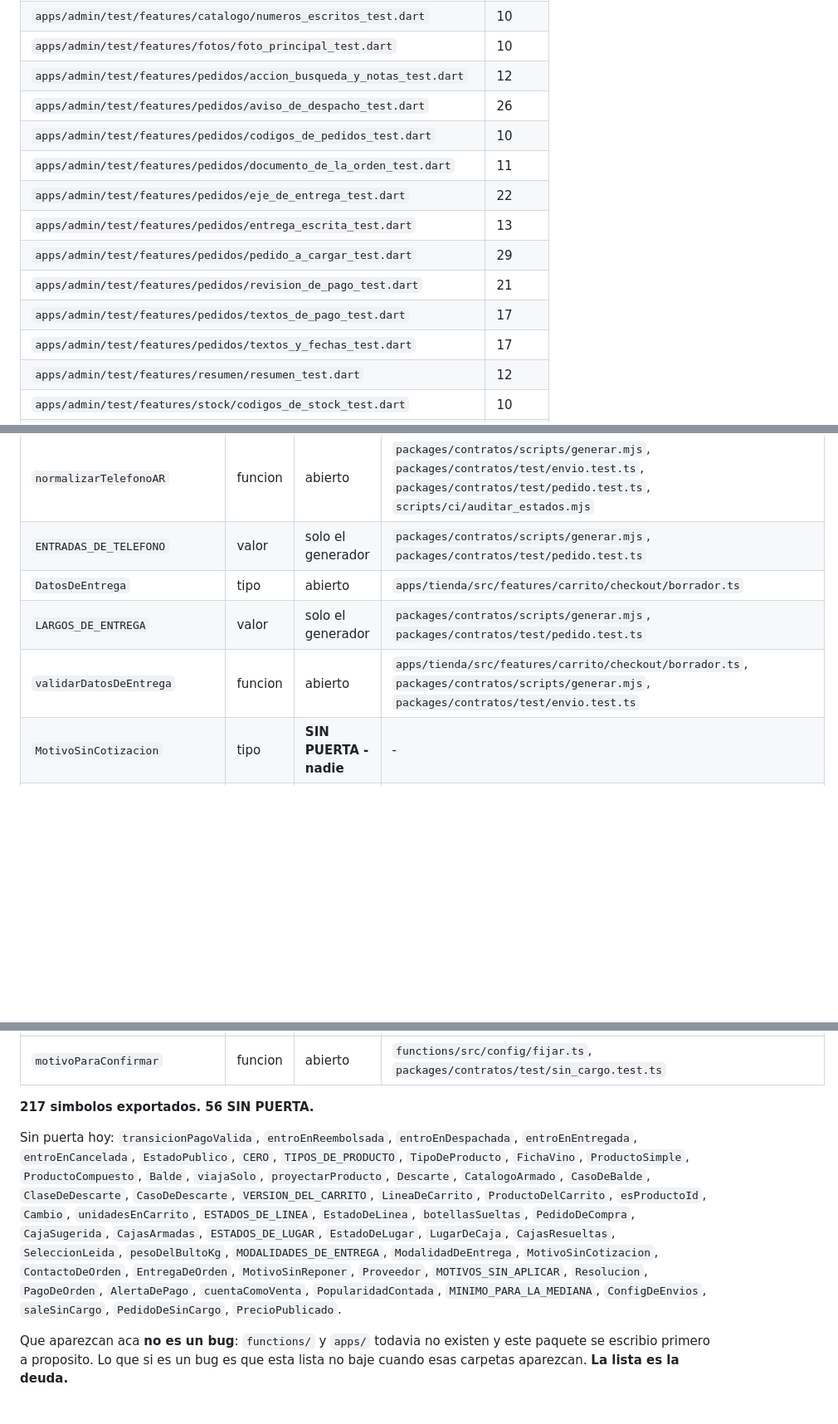
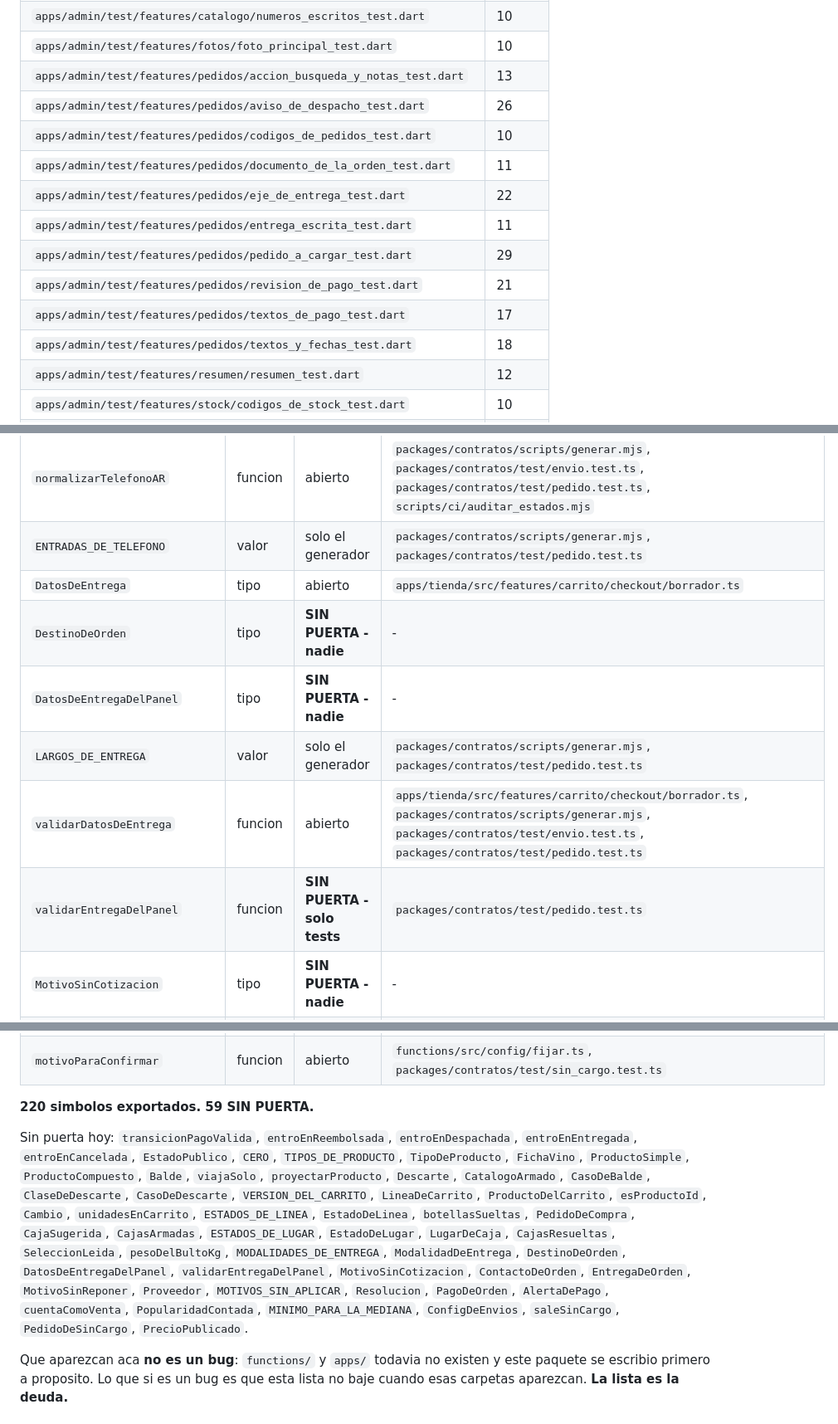
Before and after one commit to aguschazaaa-sudo/bouquet, a Markdown page: docs/vault/_verdad.md, 3 parts joined by grey strips. Shown at 83% size. GitHub-like rendering; blank space fills up the shorter version.

```diff
--- a/docs/vault/_verdad.md
+++ b/docs/vault/_verdad.md
@@ -110,16 +110,16 @@ Dependencias declaradas en la raiz: `@firebase/rules-unit-testing`, `@fission-ai
 | `apps/admin/test/features/catalogo/en_la_tienda_test.dart` | 18 |
 | `apps/admin/test/features/catalogo/numeros_escritos_test.dart` | 10 |
 | `apps/admin/test/features/fotos/foto_principal_test.dart` | 10 |
-| `apps/admin/test/features/pedidos/accion_busqueda_y_notas_test.dart` | 12 |
+| `apps/admin/test/features/pedidos/accion_busqueda_y_notas_test.dart` | 13 |
 | `apps/admin/test/features/pedidos/aviso_de_despacho_test.dart` | 26 |
 | `apps/admin/test/features/pedidos/codigos_de_pedidos_test.dart` | 10 |
 | `apps/admin/test/features/pedidos/documento_de_la_orden_test.dart` | 11 |
 | `apps/admin/test/features/pedidos/eje_de_entrega_test.dart` | 22 |
-| `apps/admin/test/features/pedidos/entrega_escrita_test.dart` | 13 |
+| `apps/admin/test/features/pedidos/entrega_escrita_test.dart` | 11 |
 | `apps/admin/test/features/pedidos/pedido_a_cargar_test.dart` | 29 |
 | `apps/admin/test/features/pedidos/revision_de_pago_test.dart` | 21 |
 | `apps/admin/test/features/pedidos/textos_de_pago_test.dart` | 17 |
-| `apps/admin/test/features/pedidos/textos_y_fechas_test.dart` | 17 |
+| `apps/admin/test/features/pedidos/textos_y_fechas_test.dart` | 18 |
 | `apps/admin/test/features/resumen/resumen_test.dart` | 12 |
 | `apps/admin/test/features/stock/codigos_de_stock_test.dart` | 10 |
 | `apps/admin/test/features/stock/movimientos_test.dart` | 15 |
@@ -379,8 +379,11 @@ Se buscan referencias en `.ts .tsx .js .jsx .mjs .cjs` del repo entero. El panel
 | `normalizarTelefonoAR` | funcion | abierto | `packages/contratos/scripts/generar.mjs`, `packages/contratos/test/envio.test.ts`, `packages/contratos/test/pedido.test.ts`, `scripts/ci/auditar_estados.mjs` |
 | `ENTRADAS_DE_TELEFONO` | valor | solo el generador | `packages/contratos/scripts/generar.mjs`, `packages/contratos/test/pedido.test.ts` |
 | `DatosDeEntrega` | tipo | abierto | `apps/tienda/src/features/carrito/checkout/borrador.ts` |
+| `DestinoDeOrden` | tipo | **SIN PUERTA - nadie** | - |
+| `DatosDeEntregaDelPanel` | tipo | **SIN PUERTA - nadie** | - |
 | `LARGOS_DE_ENTREGA` | valor | solo el generador | `packages/contratos/scripts/generar.mjs`, `packages/contratos/test/pedido.test.ts` |
-| `validarDatosDeEntrega` | funcion | abierto | `apps/tienda/src/features/carrito/checkout/borrador.ts`, `packages/contratos/scripts/generar.mjs`, `packages/contratos/test/envio.test.ts` |
+| `validarDatosDeEntrega` | funcion | abierto | `apps/tienda/src/features/carrito/checkout/borrador.ts`, `packages/contratos/scripts/generar.mjs`, `packages/contratos/test/envio.test.ts`, `packages/contratos/test/pedido.test.ts` |
+| `validarEntregaDelPanel` | funcion | **SIN PUERTA - solo tests** | `packages/contratos/test/pedido.test.ts` |
 | `MotivoSinCotizacion` | tipo | **SIN PUERTA - nadie** | - |
 | `ResultadoDeCotizacion` | tipo | abierto | `apps/tienda/src/features/carrito/checkout/useCotizacion.ts`, `apps/tienda/src/server/envios.ts` |
 | `normalizar` | funcion | abierto | `packages/contratos/scripts/generar.mjs`, `packages/contratos/test/envio.test.ts`, `packages/contratos/test/texto.test.ts`, `scripts/ci/auditar_estados.mjs` |
@@ -458,9 +461,9 @@ Se buscan referencias en `.ts .tsx .js .jsx .mjs .cjs` del repo entero. El panel
 | `cajaTipica` | funcion | abierto | `functions/src/config/fijar.ts`, `functions/test/config/fijar.emulador.mjs`, `packages/contratos/test/sin_cargo.test.ts` |
 | `motivoParaConfirmar` | funcion | abierto | `functions/src/config/fijar.ts`, `packages/contratos/test/sin_cargo.test.ts` |
 
-**217 simbolos exportados. 56 SIN PUERTA.**
+**220 simbolos exportados. 59 SIN PUERTA.**
 
-Sin puerta hoy: `transicionPagoValida`, `entroEnReembolsada`, `entroEnDespachada`, `entroEnEntregada`, `entroEnCancelada`, `EstadoPublico`, `CERO`, `TIPOS_DE_PRODUCTO`, `TipoDeProducto`, `FichaVino`, `ProductoSimple`, `ProductoCompuesto`, `Balde`, `viajaSolo`, `proyectarProducto`, `Descarte`, `CatalogoArmado`, `CasoDeBalde`, `ClaseDeDescarte`, `CasoDeDescarte`, `VERSION_DEL_CARRITO`, `LineaDeCarrito`, `ProductoDelCarrito`, `esProductoId`, `Cambio`, `unidadesEnCarrito`, `ESTADOS_DE_LINEA`, `EstadoDeLinea`, `botellasSueltas`, `PedidoDeCompra`, `CajaSugerida`, `CajasArmadas`, `ESTADOS_DE_LUGAR`, `EstadoDeLugar`, `LugarDeCaja`, `CajasResueltas`, `SeleccionLeida`, `pesoDelBultoKg`, `MODALIDADES_DE_ENTREGA`, `ModalidadDeEntrega`, `MotivoSinCotizacion`, `ContactoDeOrden`, `EntregaDeOrden`, `MotivoSinReponer`, `Proveedor`, `MOTIVOS_SIN_APLICAR`, `Resolucion`, `PagoDeOrden`, `AlertaDePago`, `cuentaComoVenta`, `PopularidadContada`, `MINIMO_PARA_LA_MEDIANA`, `ConfigDeEnvios`, `saleSinCargo`, `PedidoDeSinCargo`, `PrecioPublicado`.
+Sin puerta hoy: `transicionPagoValida`, `entroEnReembolsada`, `entroEnDespachada`, `entroEnEntregada`, `entroEnCancelada`, `EstadoPublico`, `CERO`, `TIPOS_DE_PRODUCTO`, `TipoDeProducto`, `FichaVino`, `ProductoSimple`, `ProductoCompuesto`, `Balde`, `viajaSolo`, `proyectarProducto`, `Descarte`, `CatalogoArmado`, `CasoDeBalde`, `ClaseDeDescarte`, `CasoDeDescarte`, `VERSION_DEL_CARRITO`, `LineaDeCarrito`, `ProductoDelCarrito`, `esProductoId`, `Cambio`, `unidadesEnCarrito`, `ESTADOS_DE_LINEA`, `EstadoDeLinea`, `botellasSueltas`, `PedidoDeCompra`, `CajaSugerida`, `CajasArmadas`, `ESTADOS_DE_LUGAR`, `EstadoDeLugar`, `LugarDeCaja`, `CajasResueltas`, `SeleccionLeida`, `pesoDelBultoKg`, `MODALIDADES_DE_ENTREGA`, `ModalidadDeEntrega`, `DestinoDeOrden`, `DatosDeEntregaDelPanel`, `validarEntregaDelPanel`, `MotivoSinCotizacion`, `ContactoDeOrden`, `EntregaDeOrden`, `MotivoSinReponer`, `Proveedor`, `MOTIVOS_SIN_APLICAR`, `Resolucion`, `PagoDeOrden`, `AlertaDePago`, `cuentaComoVenta`, `PopularidadContada`, `MINIMO_PARA_LA_MEDIANA`, `ConfigDeEnvios`, `saleSinCargo`, `PedidoDeSinCargo`, `PrecioPublicado`.
 
 Que aparezcan aca **no es un bug**: `functions/` y `apps/` todavia no existen y este paquete se escribio primero a proposito. Lo que si es un bug es que esta lista no baje cuando esas carpetas aparezcan. **La lista es la deuda.**
 
```
Also changed, not shown: other parts of docs/vault/_verdad.md (+19 -19 lines).
